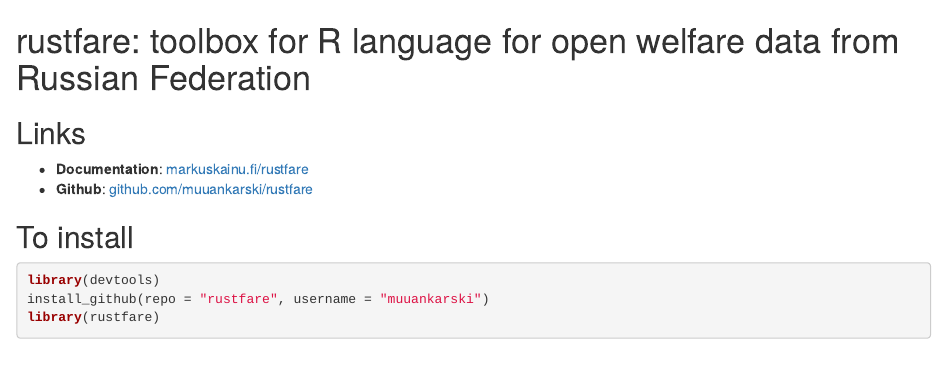
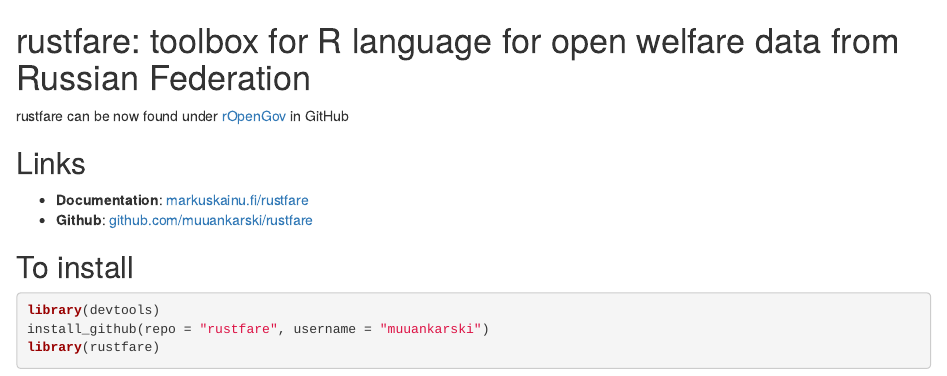
Before and after one commit to rOpenGov/rustfare, an R Markdown document (README.Rmd): the page in a window 1100 px wide, from its top. Rendered offline with R 4.5, knitr and Pandoc, with nearby package versions.

Commit message:
Repo moved to rOpenGov. Readme updated.

```diff
--- a/README.Rmd
+++ b/README.Rmd
@@ -1,9 +1,11 @@
 # rustfare: toolbox for R language for open welfare data from Russian Federation
+
+rustfare can be now found under [rOpenGov](https://github.com/rOpenGov/)  in GitHub
 
 ## Links
 
 - **Documentation**: [markuskainu.fi/rustfare](http://markuskainu.fi/rustfare)
-- **Github**: [github.com/muuankarski/rustfare](https://github.com/muuankarski/rustfare)
+- **Github**: [github.com/muuankarski/rustfare](https://github.com/rOpenGov/rustfare)
 
 ## To install
 
```
Also changed, not shown: R/qog.R (+4 -2 lines).
